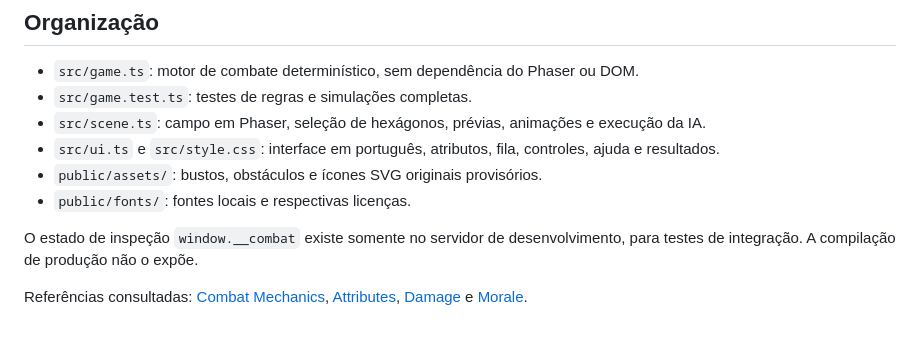
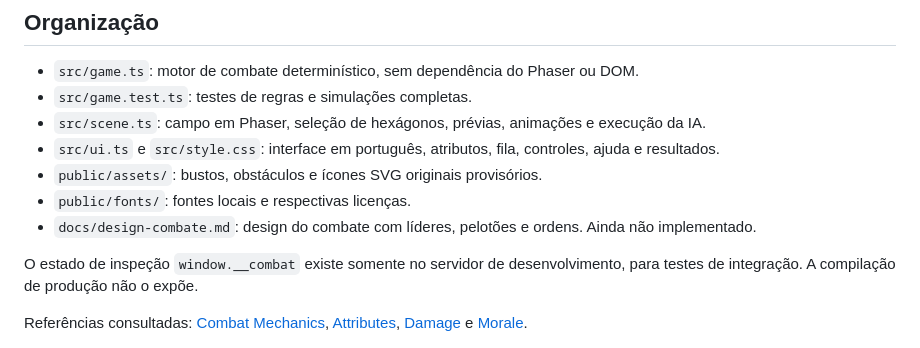
Before and after one commit to WunderHub/teste, a Markdown page: README.md, the part around the change. GitHub-like rendering.

```diff
--- a/README.md
+++ b/README.md
@@ -66,6 +66,7 @@ Ainda não há altura de terreno, cobertura parcial, dispersão de projéteis, f
 - `src/ui.ts` e `src/style.css`: interface em português, atributos, fila, controles, ajuda e resultados.
 - `public/assets/`: bustos, obstáculos e ícones SVG originais provisórios.
 - `public/fonts/`: fontes locais e respectivas licenças.
+- `docs/design-combate.md`: design do combate com líderes, pelotões e ordens. Ainda não implementado.
 
 O estado de inspeção `window.__combat` existe somente no servidor de desenvolvimento, para testes de integração. A compilação de produção não o expõe.
 
```
Also changed, not shown: docs/design-combate.md (added, +355 -0 lines).
